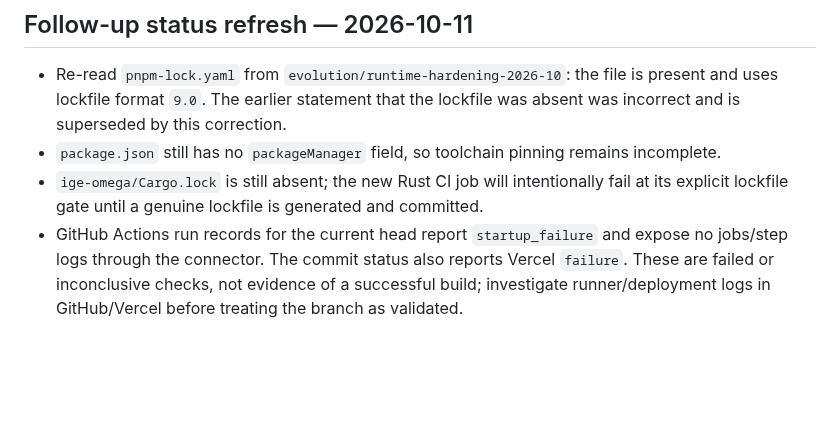
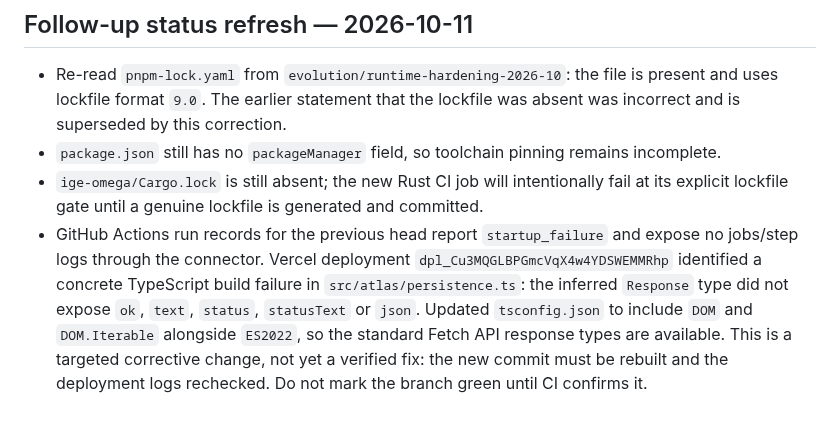
Before and after one commit to AnubisVillasenor1/ISABELLA-VERSION-TERMINUS-V6, a Markdown page: docs/audits/PROFILE-ECOSYSTEM-REVIEW-2026-10.md, the part around the change. GitHub-like rendering; blank space fills up the shorter version.

Commit message:
docs: record Vercel typecheck failure and corrective change

```diff
--- a/docs/audits/PROFILE-ECOSYSTEM-REVIEW-2026-10.md
+++ b/docs/audits/PROFILE-ECOSYSTEM-REVIEW-2026-10.md
@@ -64,4 +64,4 @@ A repository can contain substantial code and still lack a reproducible release
 - Re-read `pnpm-lock.yaml` from `evolution/runtime-hardening-2026-10`: the file is present and uses lockfile format `9.0`. The earlier statement that the lockfile was absent was incorrect and is superseded by this correction.
 - `package.json` still has no `packageManager` field, so toolchain pinning remains incomplete.
 - `ige-omega/Cargo.lock` is still absent; the new Rust CI job will intentionally fail at its explicit lockfile gate until a genuine lockfile is generated and committed.
-- GitHub Actions run records for the current head report `startup_failure` and expose no jobs/step logs through the connector. The commit status also reports Vercel `failure`. These are failed or inconclusive checks, not evidence of a successful build; investigate runner/deployment logs in GitHub/Vercel before treating the branch as validated.
+- GitHub Actions run records for the previous head report `startup_failure` and expose no jobs/step logs through the connector. Vercel deployment `dpl_Cu3MQGLBPGmcVqX4w4YDSWEMMRhp` identified a concrete TypeScript build failure in `src/atlas/persistence.ts`: the inferred `Response` type did not expose `ok`, `text`, `status`, `statusText` or `json`. Updated `tsconfig.json` to include `DOM` and `DOM.Iterable` alongside `ES2022`, so the standard Fetch API response types are available. This is a targeted corrective change, not yet a verified fix: the new commit must be rebuilt and the deployment logs rechecked. Do not mark the branch green until CI confirms it.
```
